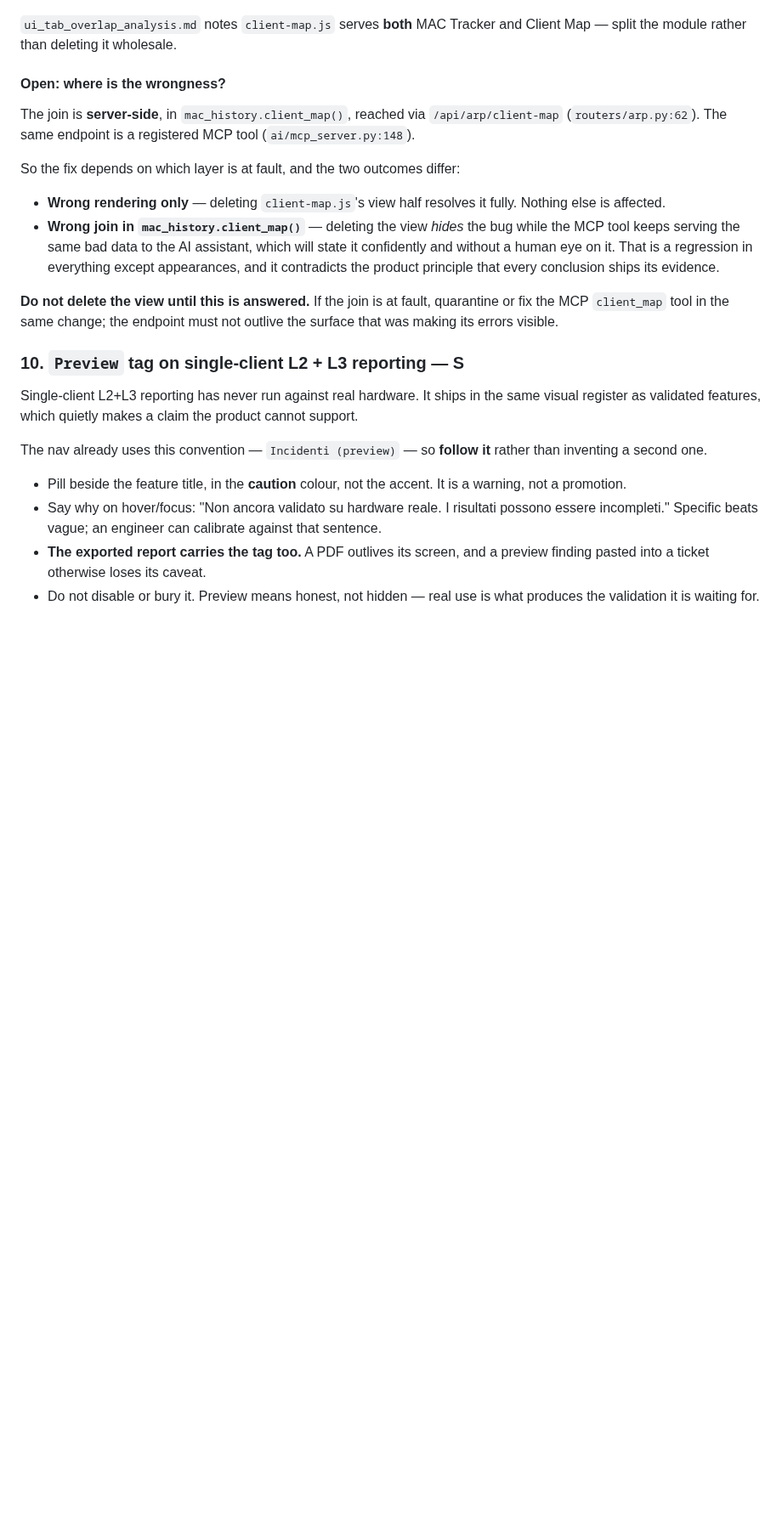
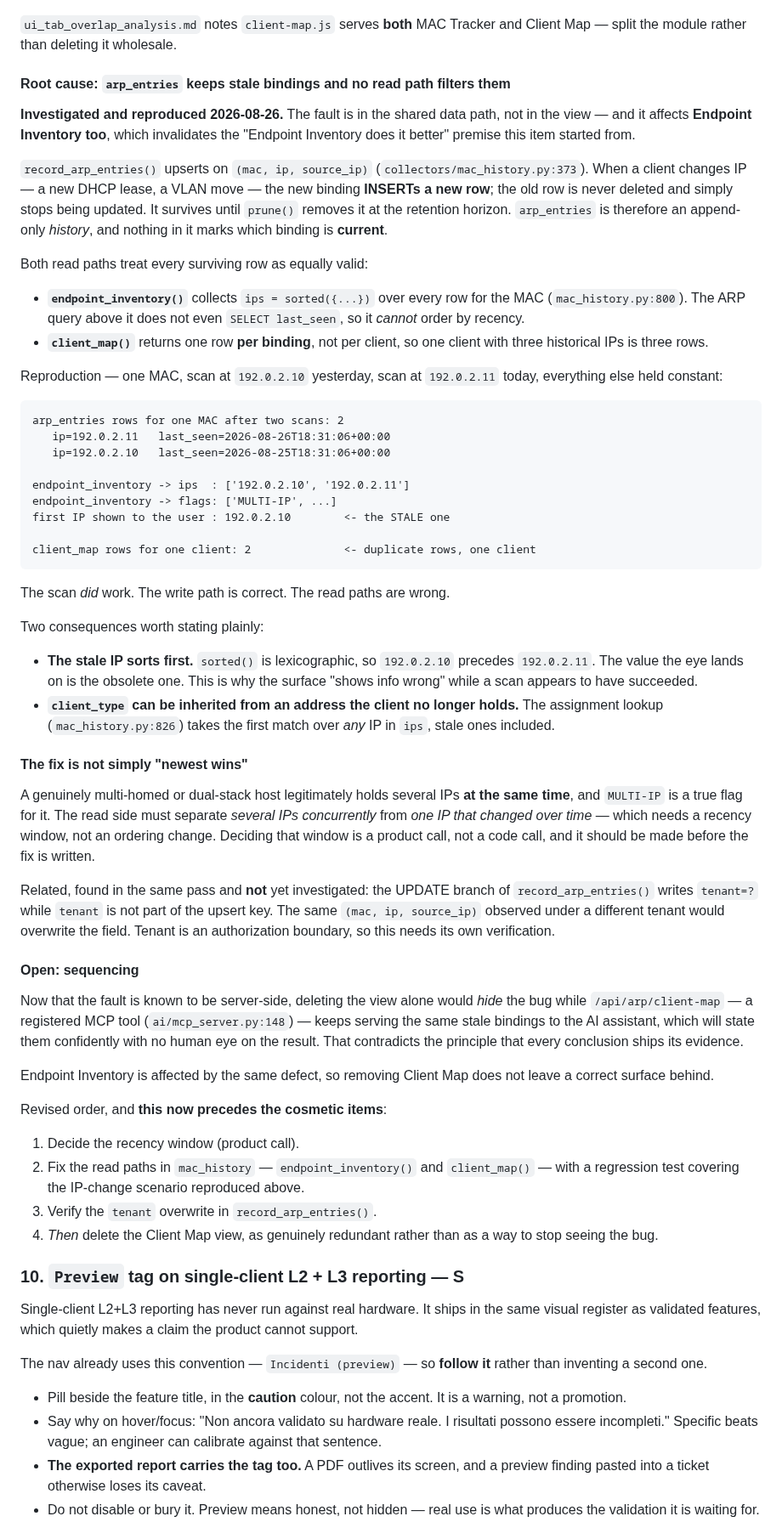
Before and after one commit to Claudio-Vidhi/SentinelNet, a Markdown page: docs/console-rethink-plan.md, the part around the change. Shown at 85% size. GitHub-like rendering; blank space fills up the shorter version.

Commit message:
docs(ux): record ARP stale-binding root cause behind item 9
Investigated and reproduced: arp_entries upserts on (mac, ip, source_ip), so
a client that changes IP gains a second row while the old one survives to the
retention horizon. Nothing marks which binding is current.

Both read paths treat every surviving row as valid. endpoint_inventory()
collects every IP for the MAC and does not select last_seen, so it cannot
order by recency; client_map() returns one row per binding rather than per
client. The stale address sorts first lexicographically, so it is the value
the eye lands on.

The write path is correct; the scan works. This also affects Endpoint
Inventory, which invalidates the premise that it supersedes Client Map, so
the read-path fix now precedes the view removal.

Co-Authored-By: Claude Opus 5 <noreply@anthropic.com>

````diff
--- a/docs/console-rethink-plan.md
+++ b/docs/console-rethink-plan.md
@@ -273,25 +273,88 @@ would break four consumers to tidy one pill.
 `ui_tab_overlap_analysis.md` notes `client-map.js` serves **both** MAC Tracker
 and Client Map — split the module rather than deleting it wholesale.
 
-#### Open: where is the wrongness?
+#### Root cause: `arp_entries` keeps stale bindings and no read path filters them
 
-The join is **server-side**, in `mac_history.client_map()`, reached via
-`/api/arp/client-map` (`routers/arp.py:62`). The same endpoint is a registered
-MCP tool (`ai/mcp_server.py:148`).
+**Investigated and reproduced 2026-08-26.** The fault is in the shared data
+path, not in the view — and it affects **Endpoint Inventory too**, which
+invalidates the "Endpoint Inventory does it better" premise this item started
+from.
 
-So the fix depends on which layer is at fault, and the two outcomes differ:
+`record_arp_entries()` upserts on `(mac, ip, source_ip)`
+(`collectors/mac_history.py:373`). When a client changes IP — a new DHCP lease,
+a VLAN move — the new binding **INSERTs a new row**; the old row is never
+deleted and simply stops being updated. It survives until `prune()` removes it
+at the retention horizon. `arp_entries` is therefore an append-only *history*,
+and nothing in it marks which binding is **current**.
 
-- **Wrong rendering only** — deleting `client-map.js`'s view half resolves it
-  fully. Nothing else is affected.
-- **Wrong join in `mac_history.client_map()`** — deleting the view *hides* the
-  bug while the MCP tool keeps serving the same bad data to the AI assistant,
-  which will state it confidently and without a human eye on it. That is a
-  regression in everything except appearances, and it contradicts the product
-  principle that every conclusion ships its evidence.
+Both read paths treat every surviving row as equally valid:
 
-**Do not delete the view until this is answered.** If the join is at fault,
-quarantine or fix the MCP `client_map` tool in the same change; the endpoint
-must not outlive the surface that was making its errors visible.
+- **`endpoint_inventory()`** collects `ips = sorted({...})` over every row for
+  the MAC (`mac_history.py:800`). The ARP query above it does not even
+  `SELECT last_seen`, so it *cannot* order by recency.
+- **`client_map()`** returns one row **per binding**, not per client, so one
+  client with three historical IPs is three rows.
+
+Reproduction — one MAC, scan at `192.0.2.10` yesterday, scan at `192.0.2.11`
+today, everything else held constant:
+
+```
+arp_entries rows for one MAC after two scans: 2
+   ip=192.0.2.11   last_seen=2026-08-26T18:31:06+00:00
+   ip=192.0.2.10   last_seen=2026-08-25T18:31:06+00:00
+
+endpoint_inventory -> ips  : ['192.0.2.10', '192.0.2.11']
+endpoint_inventory -> flags: ['MULTI-IP', ...]
+first IP shown to the user : 192.0.2.10        <- the STALE one
+
+client_map rows for one client: 2              <- duplicate rows, one client
+```
+
+The scan *did* work. The write path is correct. The read paths are wrong.
+
+Two consequences worth stating plainly:
+
+- **The stale IP sorts first.** `sorted()` is lexicographic, so `192.0.2.10`
+  precedes `192.0.2.11`. The value the eye lands on is the obsolete one. This
+  is why the surface "shows info wrong" while a scan appears to have succeeded.
+- **`client_type` can be inherited from an address the client no longer holds.**
+  The assignment lookup (`mac_history.py:826`) takes the first match over *any*
+  IP in `ips`, stale ones included.
+
+#### The fix is not simply "newest wins"
+
+A genuinely multi-homed or dual-stack host legitimately holds several IPs **at
+the same time**, and `MULTI-IP` is a true flag for it. The read side must
+separate *several IPs concurrently* from *one IP that changed over time* —
+which needs a recency window, not an ordering change. Deciding that window is a
+product call, not a code call, and it should be made before the fix is written.
+
+Related, found in the same pass and **not** yet investigated: the UPDATE branch
+of `record_arp_entries()` writes `tenant=?` while `tenant` is not part of the
+upsert key. The same `(mac, ip, source_ip)` observed under a different tenant
+would overwrite the field. Tenant is an authorization boundary, so this needs
+its own verification.
+
+#### Open: sequencing
+
+Now that the fault is known to be server-side, deleting the view alone would
+*hide* the bug while `/api/arp/client-map` — a registered MCP tool
+(`ai/mcp_server.py:148`) — keeps serving the same stale bindings to the AI
+assistant, which will state them confidently with no human eye on the result.
+That contradicts the principle that every conclusion ships its evidence.
+
+Endpoint Inventory is affected by the same defect, so removing Client Map does
+not leave a correct surface behind.
+
+Revised order, and **this now precedes the cosmetic items**:
+
+1. Decide the recency window (product call).
+2. Fix the read paths in `mac_history` — `endpoint_inventory()` and
+   `client_map()` — with a regression test covering the IP-change scenario
+   reproduced above.
+3. Verify the `tenant` overwrite in `record_arp_entries()`.
+4. *Then* delete the Client Map view, as genuinely redundant rather than as a
+   way to stop seeing the bug.
 
 ### 10. `Preview` tag on single-client L2 + L3 reporting — S
 
````
